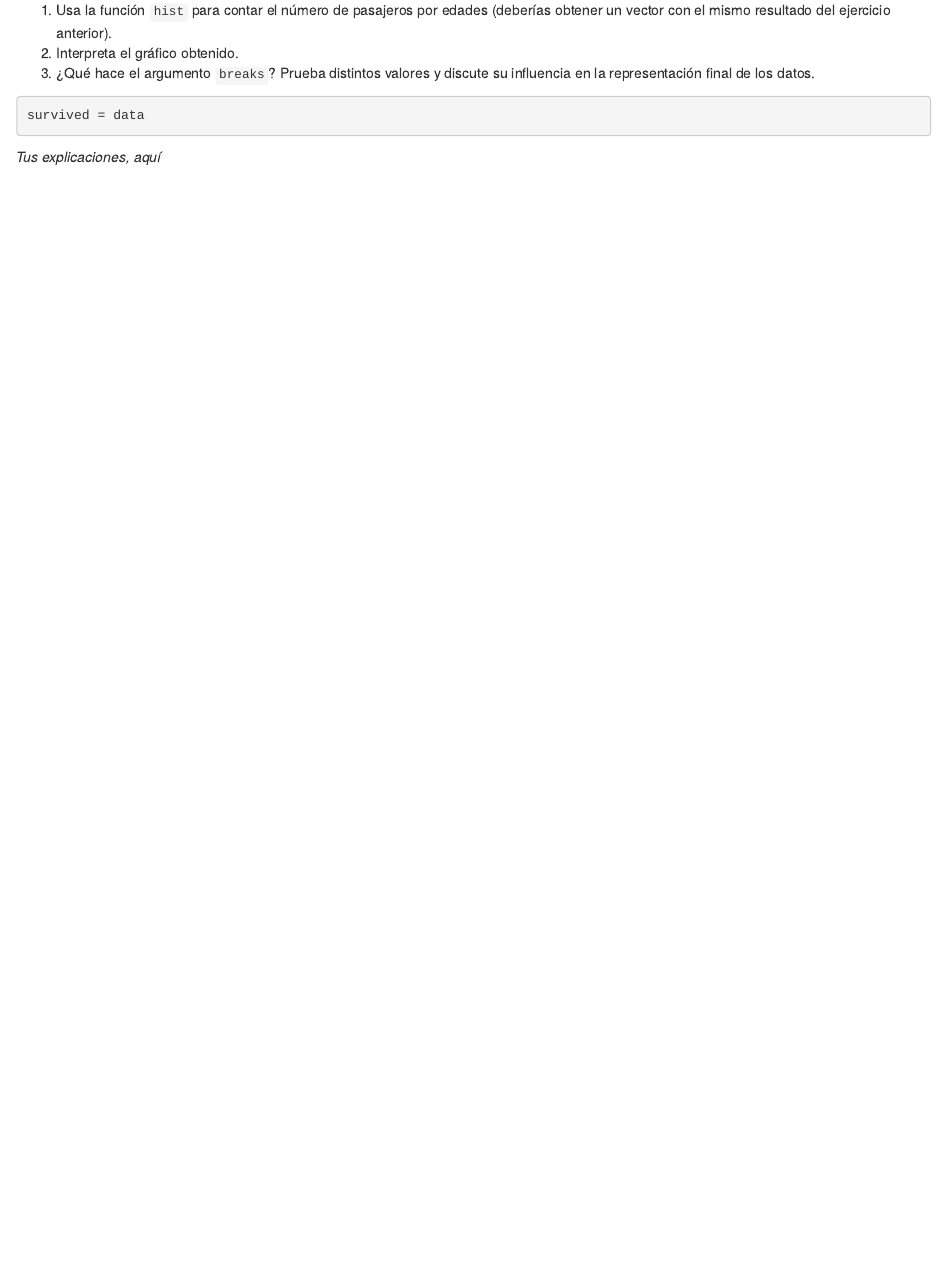
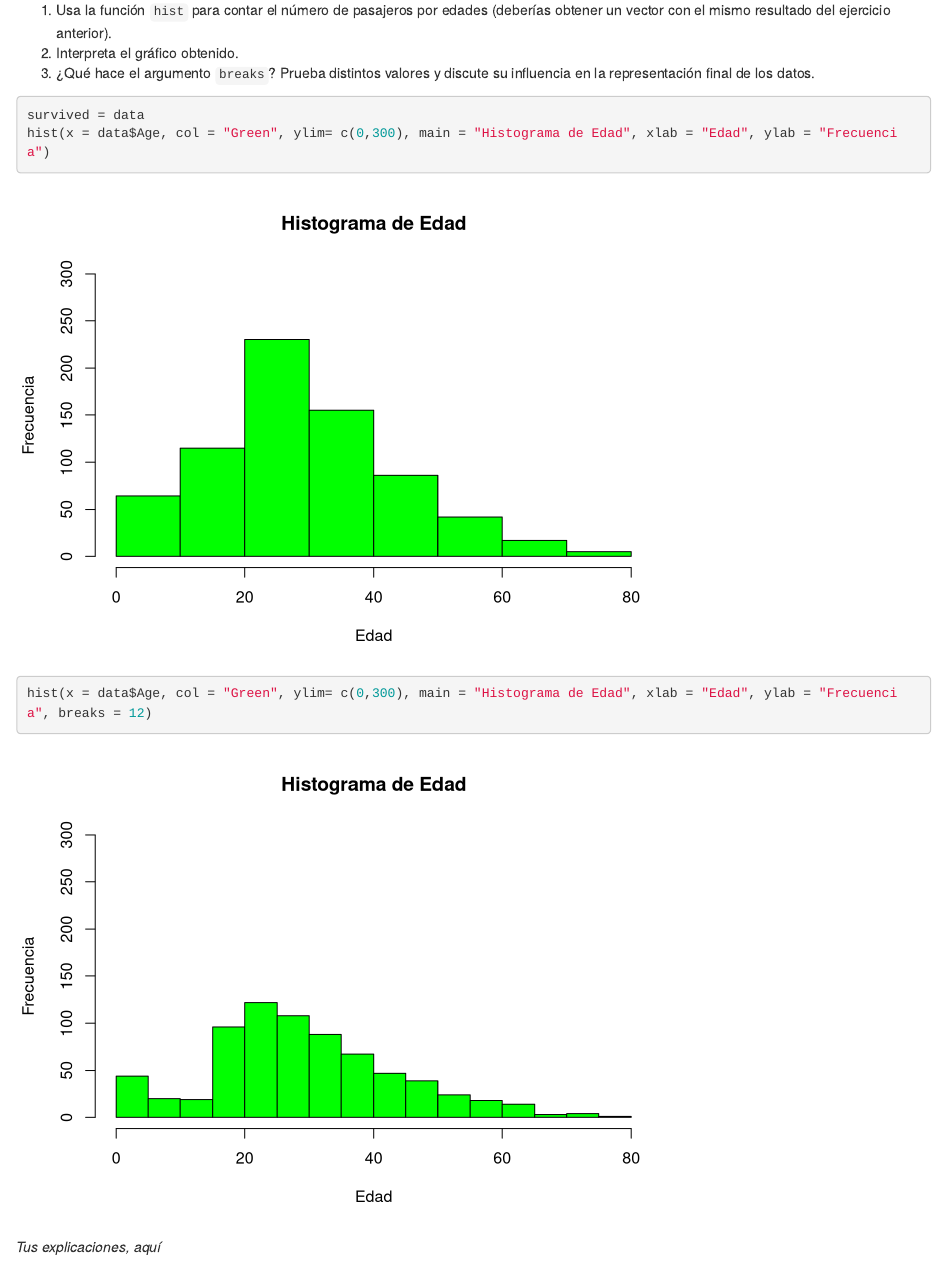
Before and after one commit to pblrvo/pracStats, an R Markdown document (lab_1/lab_1.Rmd): the page in a window 1100 px wide, from 5500 px down. Rendered offline with R 4.5, knitr and Pandoc, with nearby package versions.

Commit message:
commit 6

````diff
--- a/lab_1/lab_1.Rmd
+++ b/lab_1/lab_1.Rmd
@@ -236,6 +236,9 @@ en la representación final de los datos.
 
 ```{r}
 survived = data
+hist(x = data$Age, col = "Green", ylim= c(0,300), main = "Histograma de Edad", xlab = "Edad", ylab = "Frecuencia")
+
+hist(x = data$Age, col = "Green", ylim= c(0,300), main = "Histograma de Edad", xlab = "Edad", ylab = "Frecuencia", breaks = 12)
 ```
 
 *Tus explicaciones, aquí*
````
Also changed, not shown: 1 other file.
